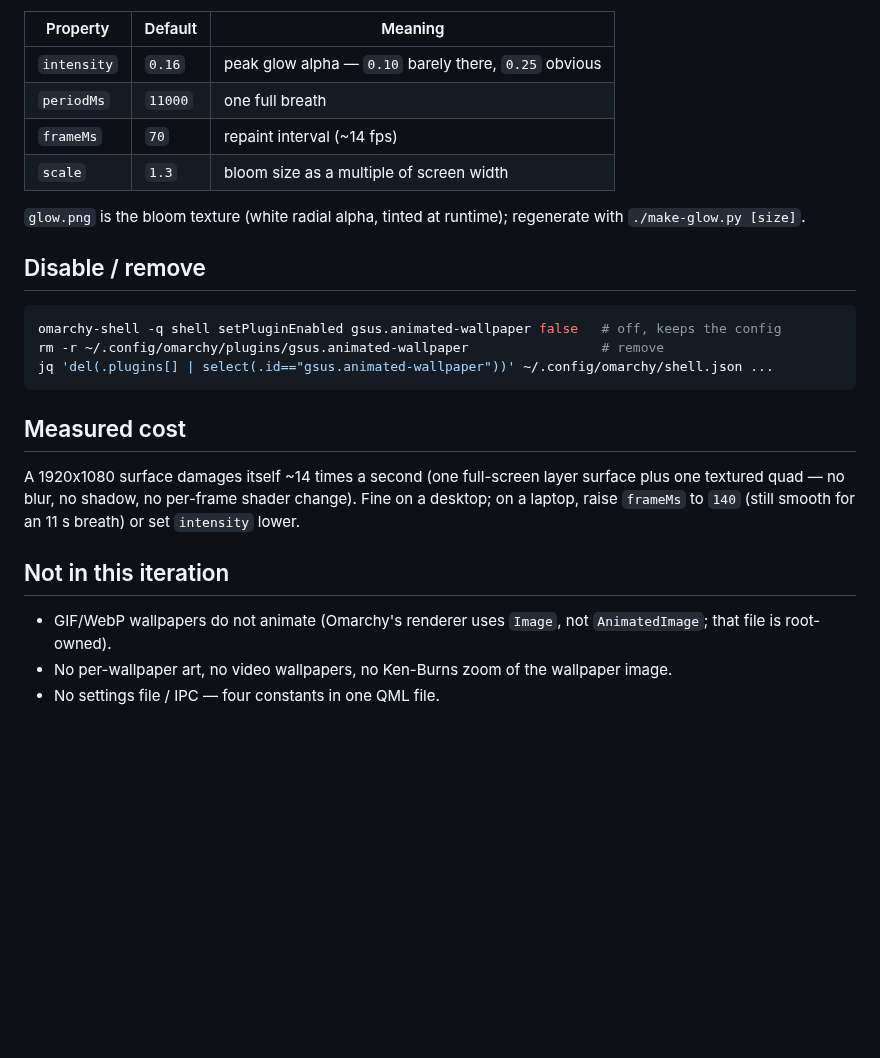
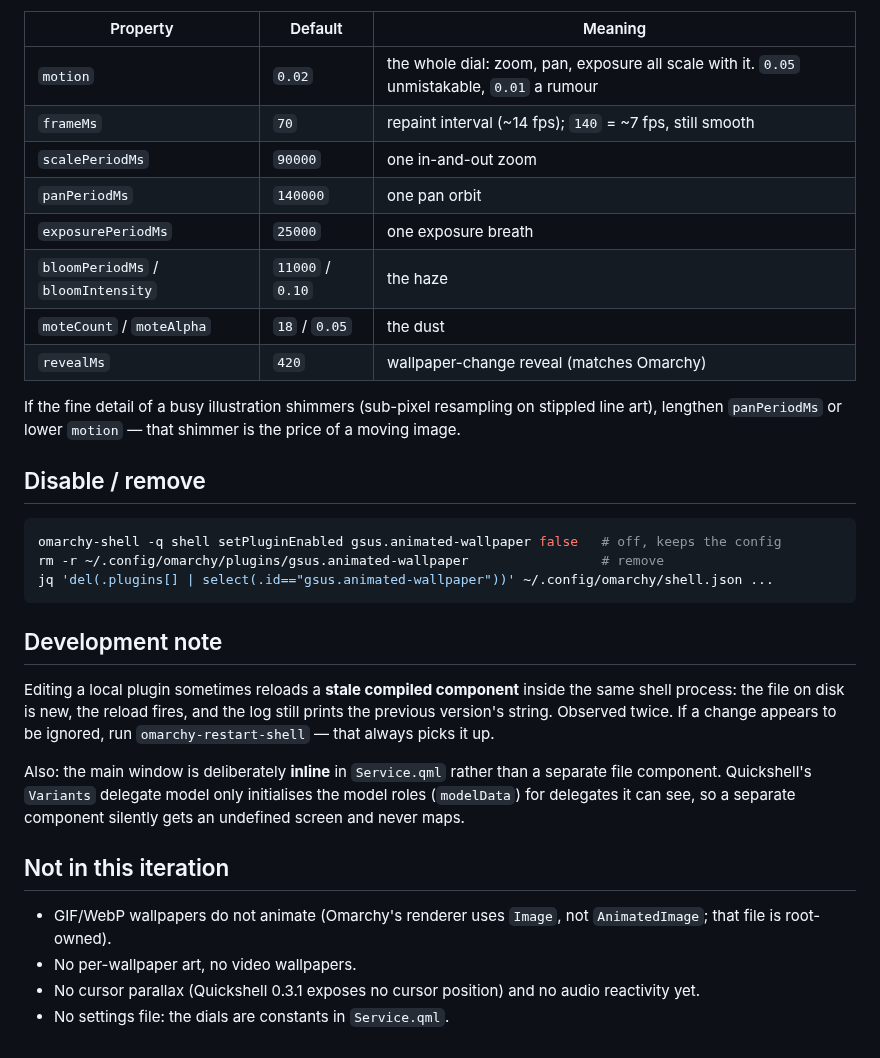
Before and after one commit to gsusgit/omarchy-kenburns-wallpaper, a Markdown page: README.md, the part around one of its changes. GitHub-like rendering; blank space fills up the shorter version.

````diff
--- a/README.md
+++ b/README.md
@@ -50,13 +70,17 @@ The knobs are the four `readonly` properties at the top of `Service.qml`:
 
 | Property | Default | Meaning |
 |---|---|---|
-| `intensity` | `0.16` | peak glow alpha — `0.10` barely there, `0.25` obvious |
-| `periodMs` | `11000` | one full breath |
-| `frameMs` | `70` | repaint interval (~14 fps) |
-| `scale` | `1.3` | bloom size as a multiple of screen width |
+| `motion` | `0.02` | the whole dial: zoom, pan, exposure all scale with it. `0.05` unmistakable, `0.01` a rumour |
+| `frameMs` | `70` | repaint interval (~14 fps); `140` = ~7 fps, still smooth |
+| `scalePeriodMs` | `90000` | one in-and-out zoom |
+| `panPeriodMs` | `140000` | one pan orbit |
+| `exposurePeriodMs` | `25000` | one exposure breath |
+| `bloomPeriodMs` / `bloomIntensity` | `11000` / `0.10` | the haze |
+| `moteCount` / `moteAlpha` | `18` / `0.05` | the dust |
+| `revealMs` | `420` | wallpaper-change reveal (matches Omarchy) |
 
-`glow.png` is the bloom texture (white radial alpha, tinted at runtime); regenerate with
-`./make-glow.py [size]`.
+If the fine detail of a busy illustration shimmers (sub-pixel resampling on stippled line art),
+lengthen `panPeriodMs` or lower `motion` — that shimmer is the price of a moving image.
 
 ## Disable / remove
 
@@ -66,15 +90,21 @@ rm -r ~/.config/omarchy/plugins/gsus.animated-wallpaper                 # remove
 jq 'del(.plugins[] | select(.id=="gsus.animated-wallpaper"))' ~/.config/omarchy/shell.json ...
 ```
 
-## Measured cost
+## Development note
 
-A 1920x1080 surface damages itself ~14 times a second (one full-screen layer surface plus one
-textured quad — no blur, no shadow, no per-frame shader change). Fine on a desktop; on a laptop,
-raise `frameMs` to `140` (still smooth for an 11 s breath) or set `intensity` lower.
+Editing a local plugin sometimes reloads a **stale compiled component** inside the same shell
+process: the file on disk is new, the reload fires, and the log still prints the previous version's
+string. Observed twice. If a change appears to be ignored, run `omarchy-restart-shell` — that always
+picks it up.
+
+Also: the main window is deliberately **inline** in `Service.qml` rather than a separate file
+component. Quickshell's `Variants` delegate model only initialises the model roles (`modelData`) for
+delegates it can see, so a separate component silently gets an undefined screen and never maps.
 
 ## Not in this iteration
 
-* GIF/WebP wallpapers do not animate (Omarchy's renderer uses `Image`, not `AnimatedImage`; that
-  file is root-owned).
-* No per-wallpaper art, no video wallpapers, no Ken-Burns zoom of the wallpaper image.
-* No settings file / IPC — four constants in one QML file.
+* GIF/WebP wallpapers do not animate (Omarchy's renderer uses `Image`, not `AnimatedImage`; that file
+  is root-owned).
+* No per-wallpaper art, no video wallpapers.
+* No cursor parallax (Quickshell 0.3.1 exposes no cursor position) and no audio reactivity yet.
+* No settings file: the dials are constants in `Service.qml`.
````
Also changed, not shown: other parts of README.md (+37 -17 lines), docs/drift-x5.png (added), 3 other files.
